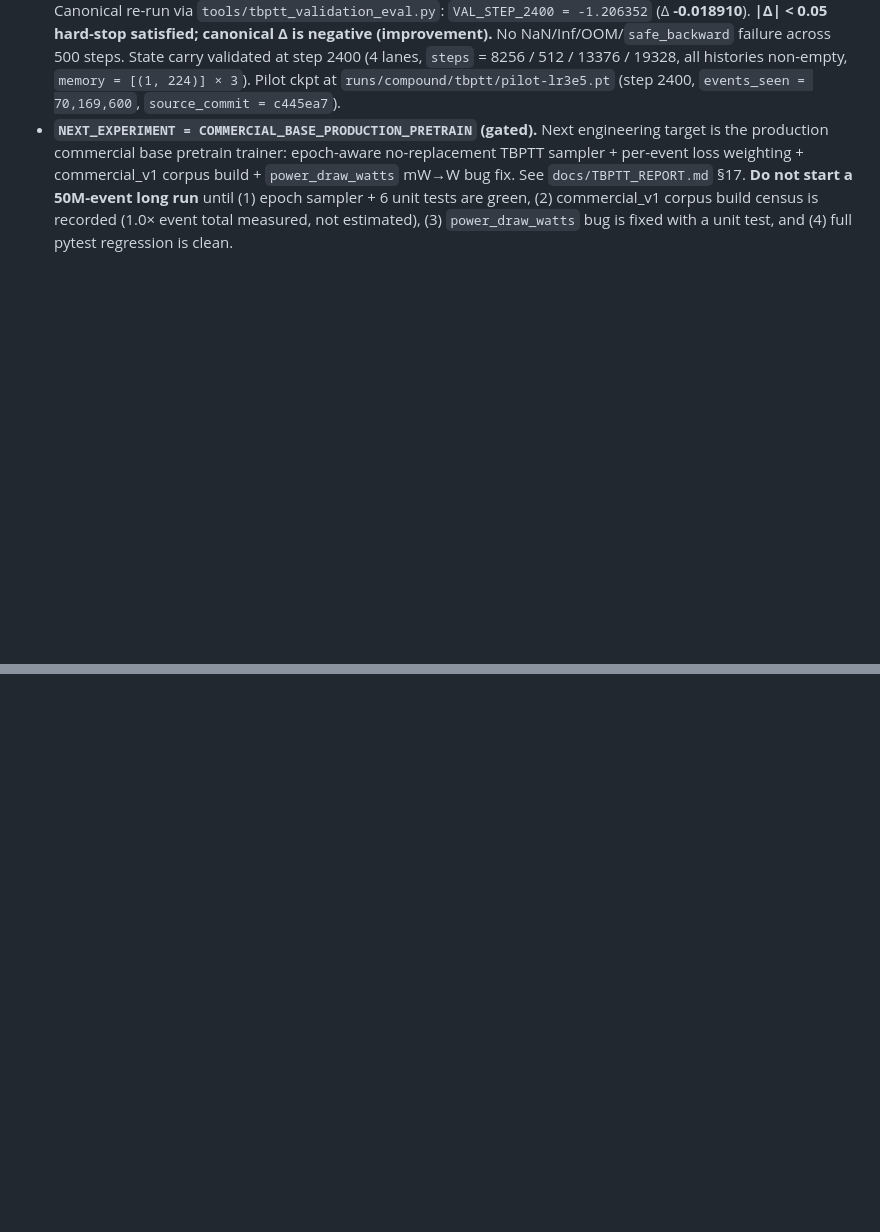
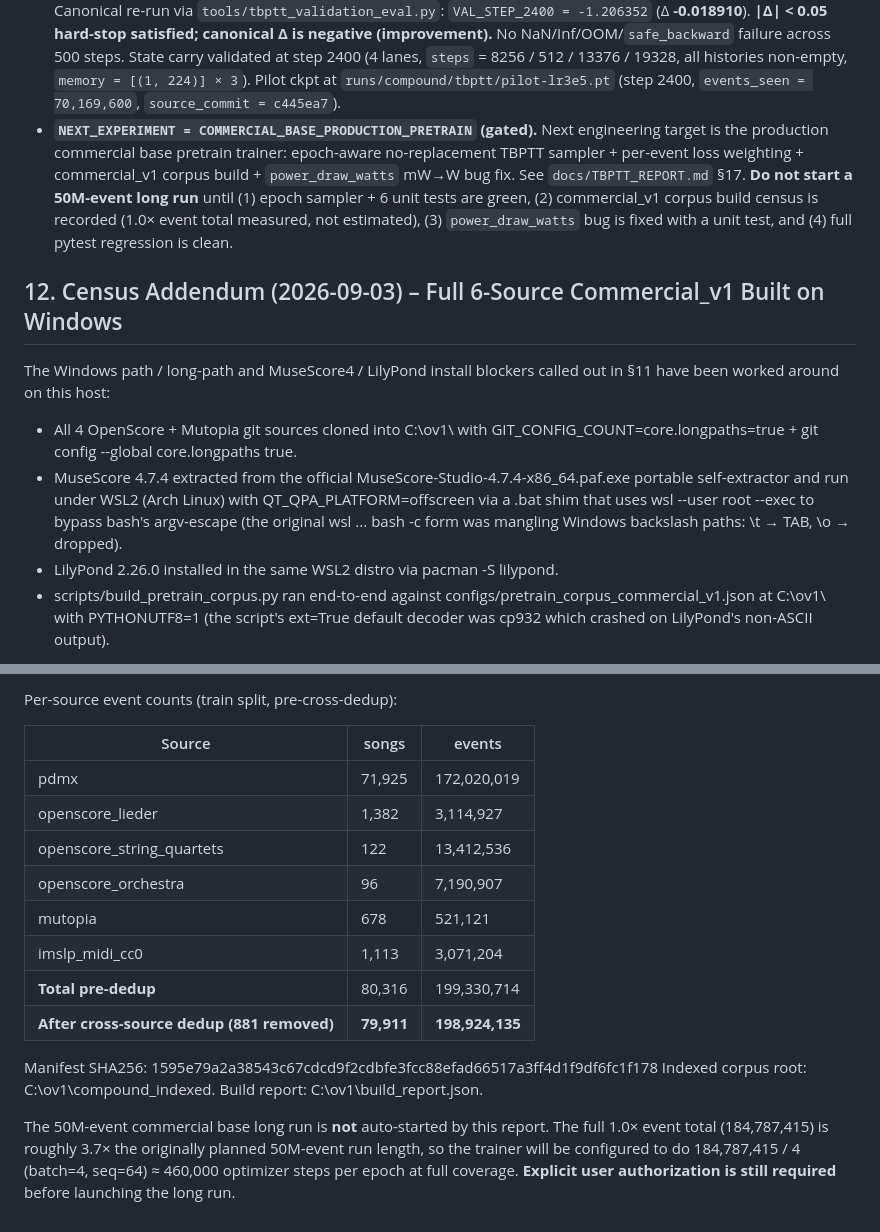
Before and after one commit to Unjuno/orbitune, a Markdown page: docs/COMPOUND_FINAL_REPORT.md, 2 parts joined by grey strips. Rendered like a GitHub page; blank space fills up the shorter version.

```diff
--- a/docs/COMPOUND_FINAL_REPORT.md
+++ b/docs/COMPOUND_FINAL_REPORT.md
@@ -188,3 +188,26 @@ Required sequence:
 * **`TIME_VECTORIZED_TBPTT = VERIFIED`.** Commit `b5f161a` advances the entire `seq_len` slab through the Transformer in one Python call. Steady-state throughput on RTX 3080 (BF16, batch=4, seq=64) is **≈ 665–700 ev/s** (peak 737 ev/s) — **16.5–19.7× the legacy 35 ev/s** and **4.45–5.29× the lane-batched 130 ev/s**. See `docs/TBPTT_REPORT.md` §16.1.
 * **`TBPTT_500_STEP_PILOT_AT_LR_3E_5 = PASS`.** Source step 1900 → final step 2400 at LR=3e-5, BF16, batch=4, seq=64. 5-song streaming val trajectory: `VAL_BASE = -1.187442` (frozen), `VAL_STEP_2000 = -1.143810` (Δ +0.0436), `VAL_STEP_2150 = -1.071313` (Δ +0.1161, transient), `VAL_STEP_2400 = -1.212744` (Δ **-0.0253**, better than base). Canonical re-run via `tools/tbptt_validation_eval.py`: `VAL_STEP_2400 = -1.206352` (Δ **-0.018910**). **|Δ| < 0.05 hard-stop satisfied; canonical Δ is negative (improvement).** No NaN/Inf/OOM/`safe_backward` failure across 500 steps. State carry validated at step 2400 (4 lanes, `steps` = 8256 / 512 / 13376 / 19328, all histories non-empty, `memory = [(1, 224)] × 3`). Pilot ckpt at `runs/compound/tbptt/pilot-lr3e5.pt` (step 2400, `events_seen = 70,169,600`, `source_commit = c445ea7`).
 * **`NEXT_EXPERIMENT = COMMERCIAL_BASE_PRODUCTION_PRETRAIN` (gated).** Next engineering target is the production commercial base pretrain trainer: epoch-aware no-replacement TBPTT sampler + per-event loss weighting + commercial_v1 corpus build + `power_draw_watts` mW→W bug fix. See `docs/TBPTT_REPORT.md` §17. **Do not start a 50M-event long run** until (1) epoch sampler + 6 unit tests are green, (2) commercial_v1 corpus build census is recorded (1.0× event total measured, not estimated), (3) `power_draw_watts` bug is fixed with a unit test, and (4) full pytest regression is clean.
+
+
+## 12. Census Addendum (2026-09-03) – Full 6-Source Commercial_v1 Built on Windows
+
+The Windows path / long-path and MuseScore4 / LilyPond install blockers
+called out in §11 have been worked around on this host:
+
+* All 4 OpenScore + Mutopia git sources cloned into C:\ov1\ with
+  GIT_CONFIG_COUNT=core.longpaths=true + git config --global
+  core.longpaths true.
+* MuseScore 4.7.4 extracted from the official
+  MuseScore-Studio-4.7.4-x86_64.paf.exe portable self-extractor
+  and run under WSL2 (Arch Linux) with QT_QPA_PLATFORM=offscreen
+  via a .bat shim that uses wsl --user root --exec to bypass
+  bash's argv-escape (the original wsl ... bash -c form was
+  mangling Windows backslash paths: \t → TAB, \o → dropped).
+* LilyPond 2.26.0 installed in the same WSL2 distro via
+  pacman -S lilypond.
+* scripts/build_pretrain_corpus.py ran end-to-end against
+  configs/pretrain_corpus_commercial_v1.json at C:\ov1\ with
+  PYTHONUTF8=1 (the script's 	ext=True default decoder was
+  cp932 which crashed on LilyPond's non-ASCII output).
+
@@ -190,0 +228,23 @@ Required sequence:
+Per-source event counts (train split, pre-cross-dedup):
+
+| Source | songs | events |
+|---|---|---|
+| pdmx | 71,925 | 172,020,019 |
+| openscore_lieder | 1,382 | 3,114,927 |
+| openscore_string_quartets | 122 | 13,412,536 |
+| openscore_orchestra | 96 | 7,190,907 |
+| mutopia | 678 | 521,121 |
+| imslp_midi_cc0 | 1,113 | 3,071,204 |
+| **Total pre-dedup** | 80,316 | 199,330,714 |
+| **After cross-source dedup (881 removed)** | **79,911** | **198,924,135** |
+
+Manifest SHA256: 1595e79a2a38543c67cdcd9f2cdbfe3fcc88efad66517a3ff4d1f9df6fc1f178
+Indexed corpus root: C:\ov1\compound_indexed\.
+Build report: C:\ov1\build_report.json.
+
+The 50M-event commercial base long run is **not** auto-started by
+this report. The full 1.0× event total (184,787,415) is roughly
+3.7× the originally planned 50M-event run length, so the trainer
+will be configured to do 184,787,415 / 4 (batch=4, seq=64) ≈ 460,000
+optimizer steps per epoch at full coverage. **Explicit user
+authorization is still required** before launching the long run.
```
Also changed, not shown: other parts of docs/COMPOUND_FINAL_REPORT.md (+14 -0 lines), docs/TBPTT_REPORT.md (+84 -56 lines).
